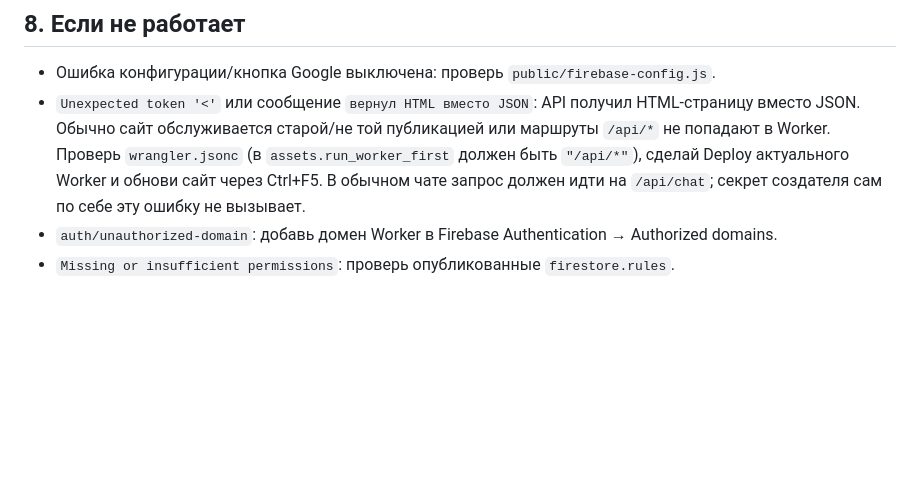
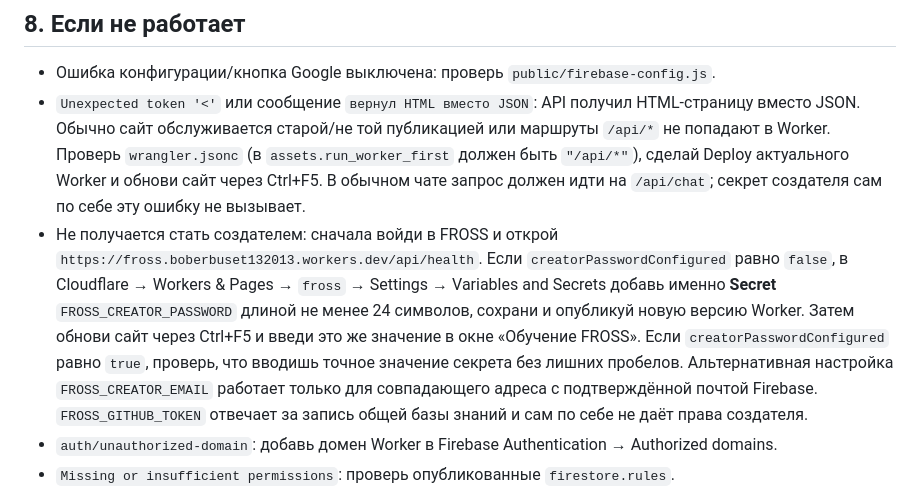
Before and after one commit to boberbuset132013-web/FROSS, a Markdown page: SETUP.md, the part around the change. Rendered like a GitHub page; blank space fills up the shorter version.

Commit message:
Clarify creator access troubleshooting in setup guide

```diff
--- a/SETUP.md
+++ b/SETUP.md
@@ -75,6 +75,7 @@
 ## 8. Если не работает
 - Ошибка конфигурации/кнопка Google выключена: проверь `public/firebase-config.js`.
 - `Unexpected token '<'` или сообщение `вернул HTML вместо JSON`: API получил HTML-страницу вместо JSON. Обычно сайт обслуживается старой/не той публикацией или маршруты `/api/*` не попадают в Worker. Проверь `wrangler.jsonc` (в `assets.run_worker_first` должен быть `"/api/*"`), сделай Deploy актуального Worker и обнови сайт через Ctrl+F5. В обычном чате запрос должен идти на `/api/chat`; секрет создателя сам по себе эту ошибку не вызывает.
+- Не получается стать создателем: сначала войди в FROSS и открой `https://fross.boberbuset132013.workers.dev/api/health`. Если `creatorPasswordConfigured` равно `false`, в Cloudflare → Workers & Pages → `fross` → Settings → Variables and Secrets добавь именно **Secret** `FROSS_CREATOR_PASSWORD` длиной не менее 24 символов, сохрани и опубликуй новую версию Worker. Затем обнови сайт через Ctrl+F5 и введи это же значение в окне «Обучение FROSS». Если `creatorPasswordConfigured` равно `true`, проверь, что вводишь точное значение секрета без лишних пробелов. Альтернативная настройка `FROSS_CREATOR_EMAIL` работает только для совпадающего адреса с подтверждённой почтой Firebase. `FROSS_GITHUB_TOKEN` отвечает за запись общей базы знаний и сам по себе не даёт права создателя.
 - `auth/unauthorized-domain`: добавь домен Worker в Firebase Authentication → Authorized domains.
 - `Missing or insufficient permissions`: проверь опубликованные `firestore.rules`.
 - Ответы слишком шаблонные: это ограничение rule-based FROSS Local Brain; расширяй `fross-brain.js` новыми правилами и примерами.
```
